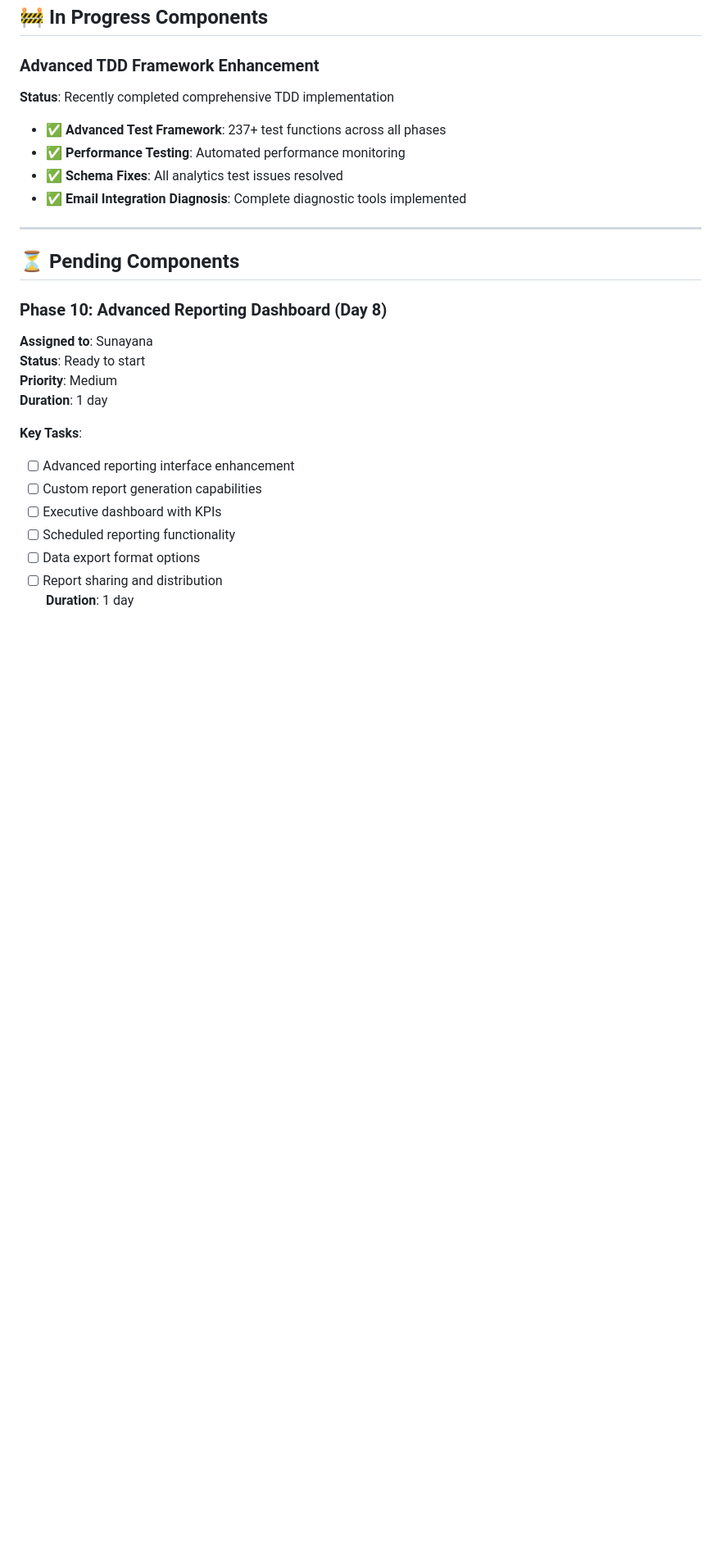
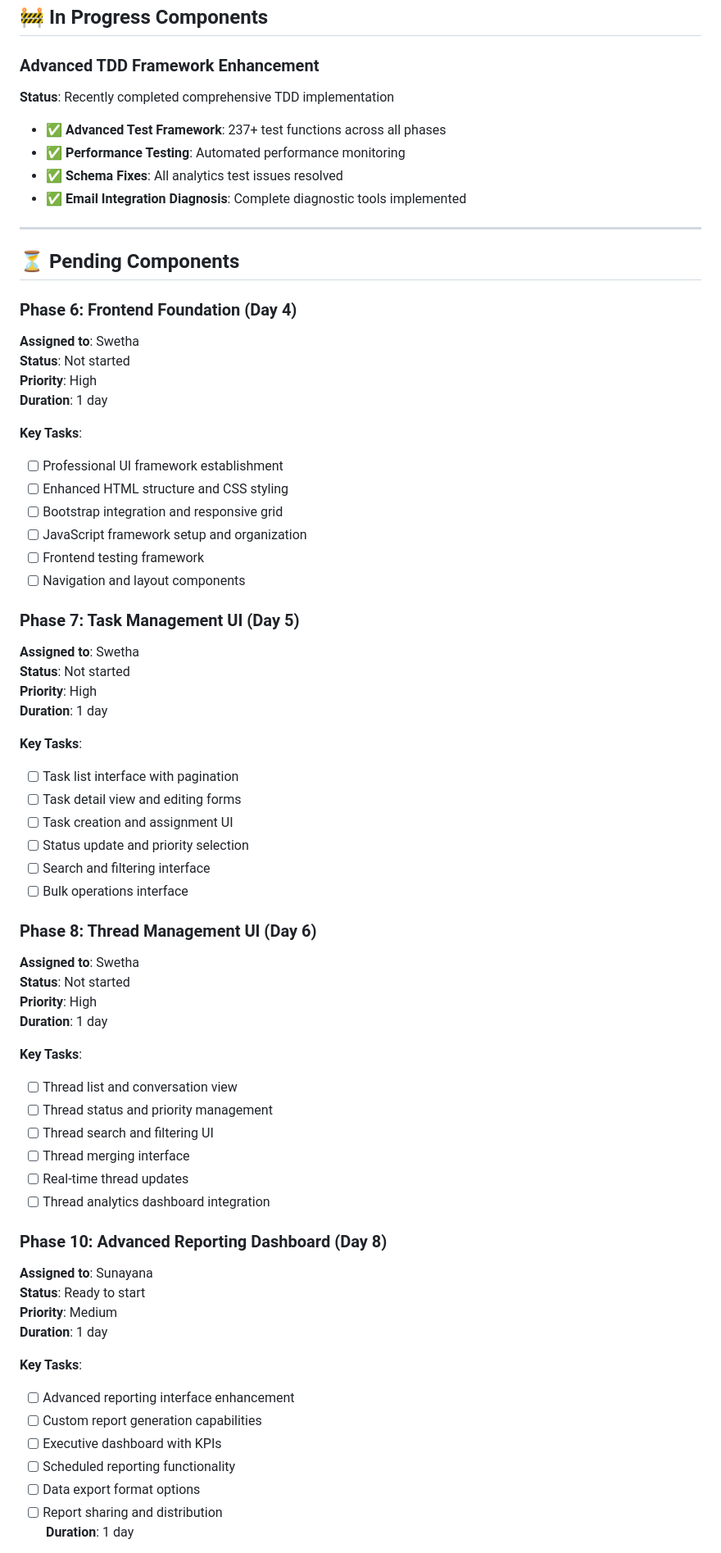
Before and after one commit to tangy83/HandyConnect, a Markdown page: docs/roadmaps/CURRENT_STATUS.md, the part around the change printed below. Shown: that part at 82% size. Rendered like a GitHub page; blank space fills up the shorter version.

```diff
--- a/docs/roadmaps/CURRENT_STATUS.md
+++ b/docs/roadmaps/CURRENT_STATUS.md
@@ -110,6 +97,48 @@
 ---
 
 ## ⏳ **Pending Components**
+
+### **Phase 6: Frontend Foundation (Day 4)**
+**Assigned to**: Swetha
+**Status**: Not started
+**Priority**: High
+**Duration**: 1 day
+
+**Key Tasks**:
+- [ ] Professional UI framework establishment
+- [ ] Enhanced HTML structure and CSS styling
+- [ ] Bootstrap integration and responsive grid
+- [ ] JavaScript framework setup and organization
+- [ ] Frontend testing framework
+- [ ] Navigation and layout components
+
+### **Phase 7: Task Management UI (Day 5)**
+**Assigned to**: Swetha
+**Status**: Not started
+**Priority**: High
+**Duration**: 1 day
+
+**Key Tasks**:
+- [ ] Task list interface with pagination
+- [ ] Task detail view and editing forms
+- [ ] Task creation and assignment UI
+- [ ] Status update and priority selection
+- [ ] Search and filtering interface
+- [ ] Bulk operations interface
+
+### **Phase 8: Thread Management UI (Day 6)**
+**Assigned to**: Swetha
+**Status**: Not started
+**Priority**: High
+**Duration**: 1 day
+
+**Key Tasks**:
+- [ ] Thread list and conversation view
+- [ ] Thread status and priority management
+- [ ] Thread search and filtering UI
+- [ ] Thread merging interface
+- [ ] Real-time thread updates
+- [ ] Thread analytics dashboard integration
 
 ### **Phase 10: Advanced Reporting Dashboard (Day 8)**
 **Assigned to**: Sunayana
```
Also changed, not shown: other parts of docs/roadmaps/CURRENT_STATUS.md (+11 -24 lines).
